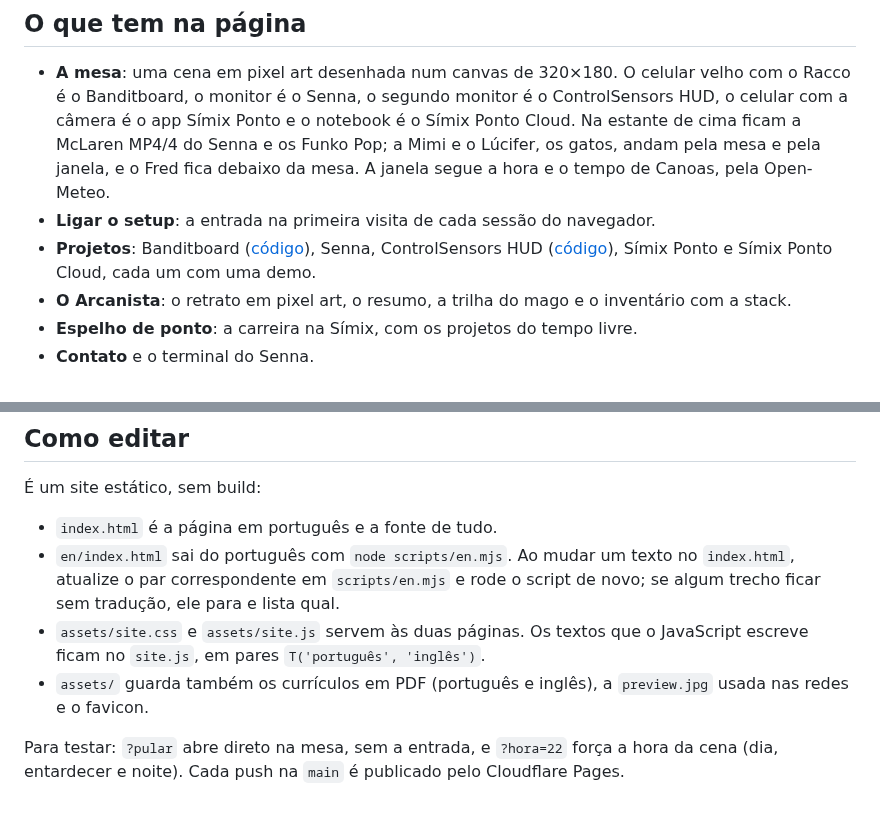
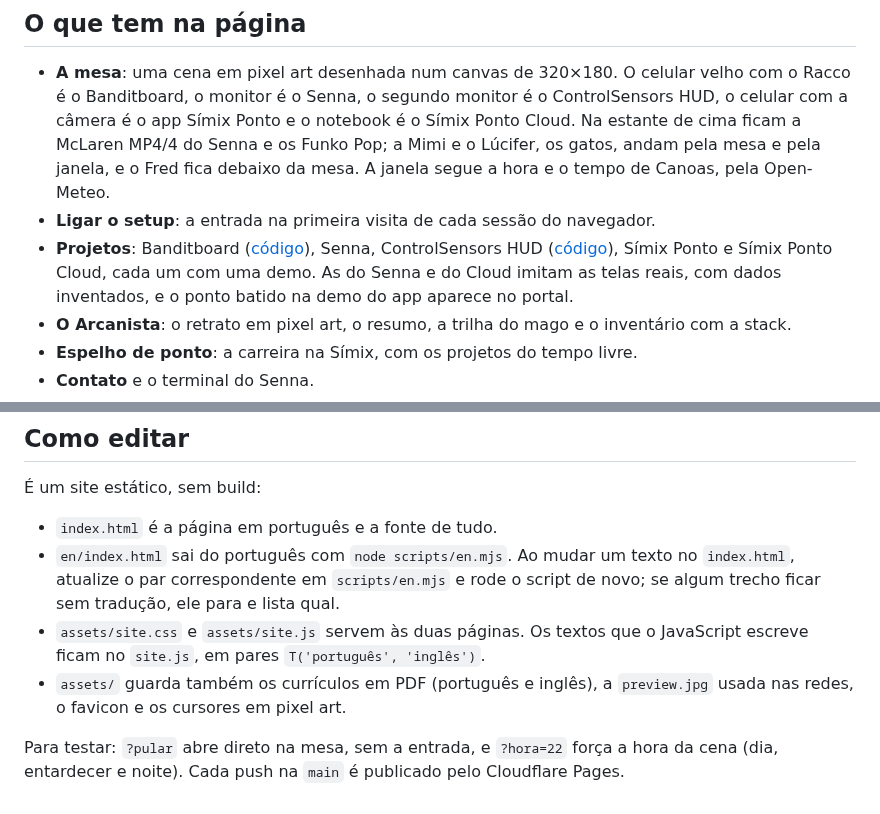
Before and after one commit to suiciniv-dev/portfolio-apps, a Markdown page: README.md, 2 parts joined by grey strips. Drawn GitHub-style.

Commit message:
Senna e Símix Ponto Cloud viram réplicas interativas das telas reais, o ponto do app chega no portal, o Senna fica só na versão atual e o cursor vira pixel art

```diff
--- a/README.md
+++ b/README.md
@@ -10,7 +10,7 @@ Portfólio de Vinícius Pires da Silva, desenvolvedor C# e .NET: a minha mesa em
 
 - **A mesa**: uma cena em pixel art desenhada num canvas de 320×180. O celular velho com o Racco é o Banditboard, o monitor é o Senna, o segundo monitor é o ControlSensors HUD, o celular com a câmera é o app Símix Ponto e o notebook é o Símix Ponto Cloud. Na estante de cima ficam a McLaren MP4/4 do Senna e os Funko Pop; a Mimi e o Lúcifer, os gatos, andam pela mesa e pela janela, e o Fred fica debaixo da mesa. A janela segue a hora e o tempo de Canoas, pela Open-Meteo.
 - **Ligar o setup**: a entrada na primeira visita de cada sessão do navegador.
-- **Projetos**: Banditboard ([código](https://github.com/suiciniv-dev/banditboard)), Senna, ControlSensors HUD ([código](https://github.com/suiciniv-dev/ControlSensors)), Símix Ponto e Símix Ponto Cloud, cada um com uma demo.
+- **Projetos**: Banditboard ([código](https://github.com/suiciniv-dev/banditboard)), Senna, ControlSensors HUD ([código](https://github.com/suiciniv-dev/ControlSensors)), Símix Ponto e Símix Ponto Cloud, cada um com uma demo. As do Senna e do Cloud imitam as telas reais, com dados inventados, e o ponto batido na demo do app aparece no portal.
 - **O Arcanista**: o retrato em pixel art, o resumo, a trilha do mago e o inventário com a stack.
 - **Espelho de ponto**: a carreira na Símix, com os projetos do tempo livre.
 - **Contato** e o terminal do Senna.
@@ -23,6 +23,6 @@ Portfólio de Vinícius Pires da Silva, desenvolvedor C# e .NET: a minha mesa em
 - `index.html` é a página em português e a fonte de tudo.
 - `en/index.html` sai do português com `node scripts/en.mjs`. Ao mudar um texto no `index.html`, atualize o par correspondente em `scripts/en.mjs` e rode o script de novo; se algum trecho ficar sem tradução, ele para e lista qual.
 - `assets/site.css` e `assets/site.js` servem às duas páginas. Os textos que o JavaScript escreve ficam no `site.js`, em pares `T('português', 'inglês')`.
-- `assets/` guarda também os currículos em PDF (português e inglês), a `preview.jpg` usada nas redes e o favicon.
+- `assets/` guarda também os currículos em PDF (português e inglês), a `preview.jpg` usada nas redes, o favicon e os cursores em pixel art.
 
 Para testar: `?pular` abre direto na mesa, sem a entrada, e `?hora=22` força a hora da cena (dia, entardecer e noite). Cada push na `main` é publicado pelo Cloudflare Pages.
```
Also changed, not shown: assets/cursor-mao.png (added), assets/cursor-varinha.png (added), assets/cursor.png (added), 5 other files.
